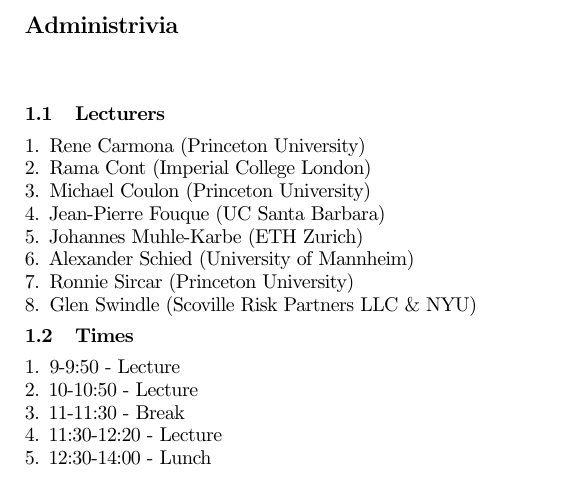
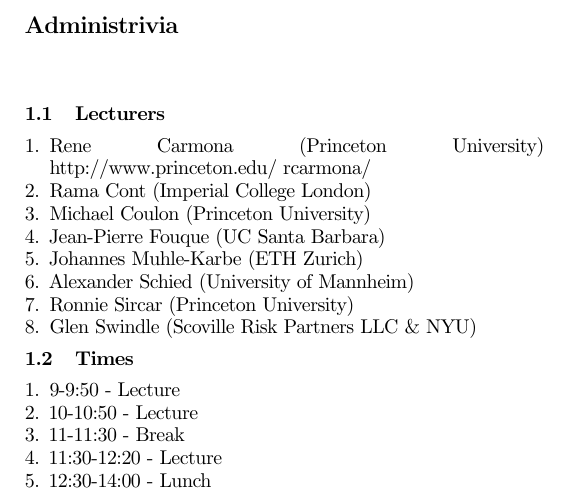
Before and after one commit to FrancoBenner/fmsummer, a LaTeX book (princeton_financial_math.tex): part of page 2 of 27, cut so that both start at the same text. Compiled offline with pdfLaTeX.

Commit message:
typo fix

```diff
--- a/princeton_financial_math.tex
+++ b/princeton_financial_math.tex
@@ -68,7 +68,7 @@
 \chapter{Administrivia}
 \section{Lecturers}
 \begin{enumerate}
-	\item Rene Carmona (Princeton University)
+	\item Rene Carmona (Princeton University) http://www.princeton.edu/~rcarmona/
 	\item Rama Cont (Imperial College London)
 	\item Michael Coulon (Princeton University)
 	\item Jean-Pierre Fouque (UC Santa Barbara)
```
Also changed, not shown: princeton_financial_math.tex (2 more changed lines).
